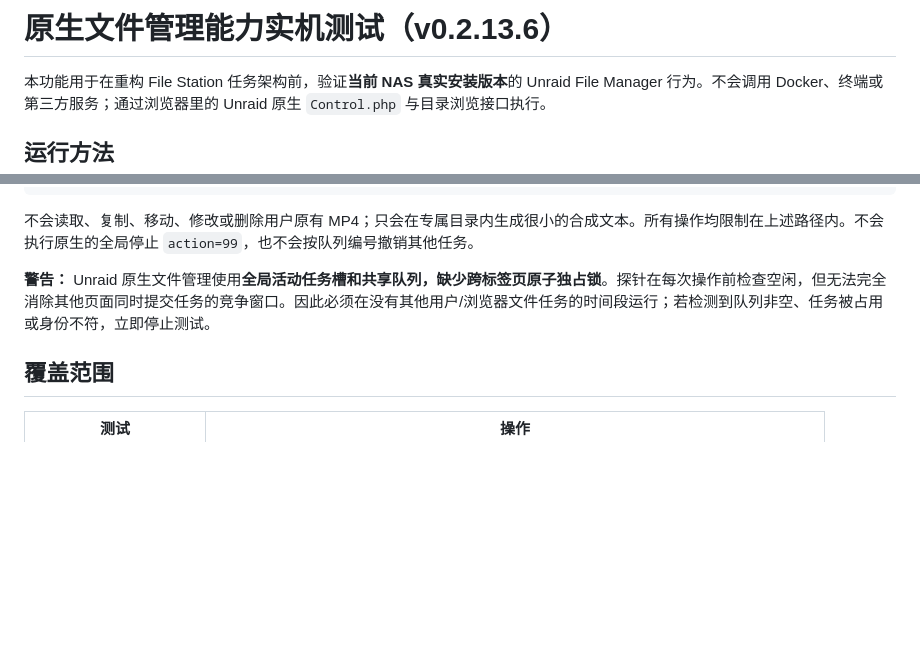
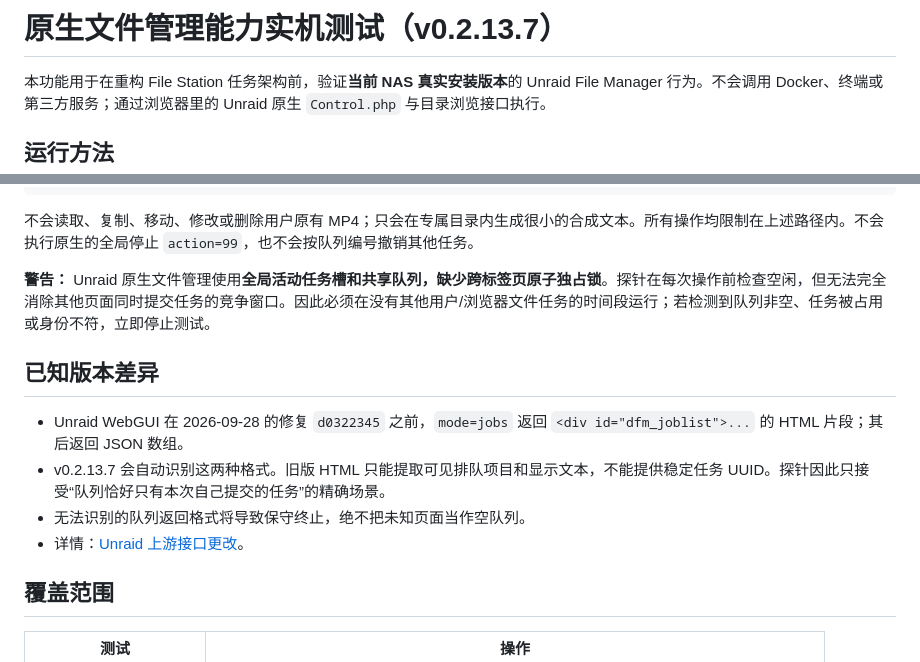
Before and after one commit to nukewarrior/unraid-file-station, a Markdown page: docs/native-capability-probe.md, 2 parts joined by grey strips. Rendered like a GitHub page; blank space fills up the shorter version.

Commit message:
补充 Unraid 原生队列格式变化与兼容说明

```diff
--- a/docs/native-capability-probe.md
+++ b/docs/native-capability-probe.md
@@ -1,4 +1,4 @@
-# 原生文件管理能力实机测试（v0.2.13.6）
+# 原生文件管理能力实机测试（v0.2.13.7）
 
 本功能用于在重构 File Station 任务架构前，验证**当前 NAS 真实安装版本**的 Unraid File Manager 行为。不会调用 Docker、终端或第三方服务；通过浏览器里的 Unraid 原生 `Control.php` 与目录浏览接口执行。
 
@@ -31,6 +31,13 @@
 
 **警告：** Unraid 原生文件管理使用**全局活动任务槽和共享队列，缺少跨标签页原子独占锁**。探针在每次操作前检查空闲，但无法完全消除其他页面同时提交任务的竞争窗口。因此必须在没有其他用户/浏览器文件任务的时间段运行；若检测到队列非空、任务被占用或身份不符，立即停止测试。
 
+## 已知版本差异
+
+- Unraid WebGUI 在 2026-09-28 的修复 `d0322345` 之前，`mode=jobs` 返回 `<div id="dfm_joblist">...` 的 HTML 片段；其后返回 JSON 数组。
+- v0.2.13.7 会自动识别这两种格式。旧版 HTML 只能提取可见排队项目和显示文本，不能提供稳定任务 UUID。探针因此只接受“队列恰好只有本次自己提交的任务”的精确场景。
+- 无法识别的队列返回格式将导致保守终止，绝不把未知页面当作空队列。
+- 详情：[Unraid 上游接口更改](https://github.com/unraid/webgui/commit/d03223459a6cbe0a786758379086a3baef6ad5e2)。
+
 ## 覆盖范围
 
 | 测试 | 操作 |
```
